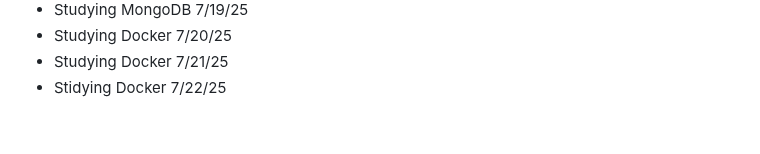
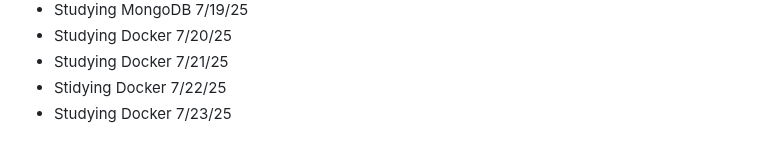
Before and after one commit to AbeDaDev/Journal-Notes, a Markdown page: notes.md, the part around the change. Drawn GitHub-style.

```diff
--- a/notes.md
+++ b/notes.md
@@ -118,3 +118,4 @@ Studying JavaScript on Scrimba today - 2/10/25
 - Studying Docker 7/20/25
 - Studying Docker 7/21/25
 - Stidying Docker 7/22/25
+- Studying Docker 7/23/25
```
